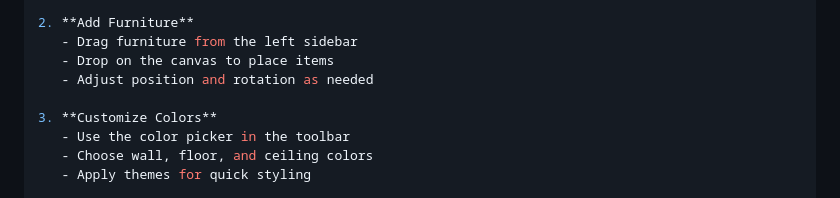
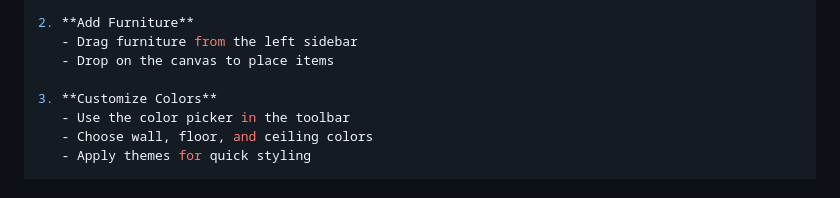
Before and after one commit to Ankit2006Raj/Home_Decorator, a Markdown page: README.md, the part around the change. GitHub-like rendering.

```diff
--- a/README.md
+++ b/README.md
@@ -15,7 +15,6 @@ A modern, feature-rich web application for creating stunning 2D floor plans and
 2. **Add Furniture**
    - Drag furniture from the left sidebar
    - Drop on the canvas to place items
-   - Adjust position and rotation as needed
 
 3. **Customize Colors**
    - Use the color picker in the toolbar
```
